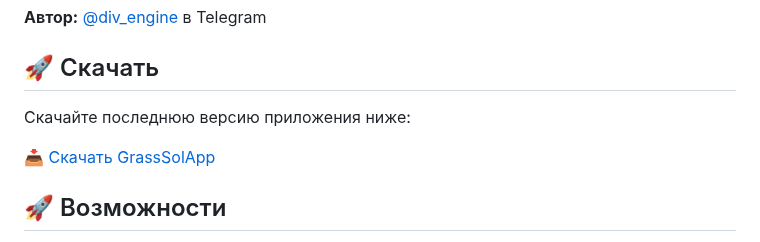
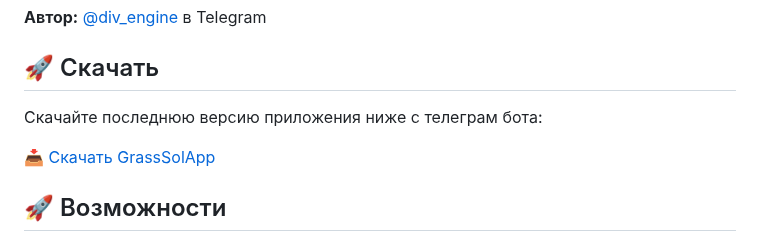
Before and after one commit to div-engine/Grass-Season-2-Airdrop-Claimer, a Markdown page: README.md, the part around one of its changes. Drawn GitHub-style.

```diff
--- a/README.md
+++ b/README.md
@@ -12,5 +12,5 @@
 
 ## 🚀 Скачать
 
-Скачайте последнюю версию приложения ниже:
+Скачайте последнюю версию приложения ниже с телеграм бота:
 
```
Also changed, not shown: other parts of README.md (+1 -1 lines).
